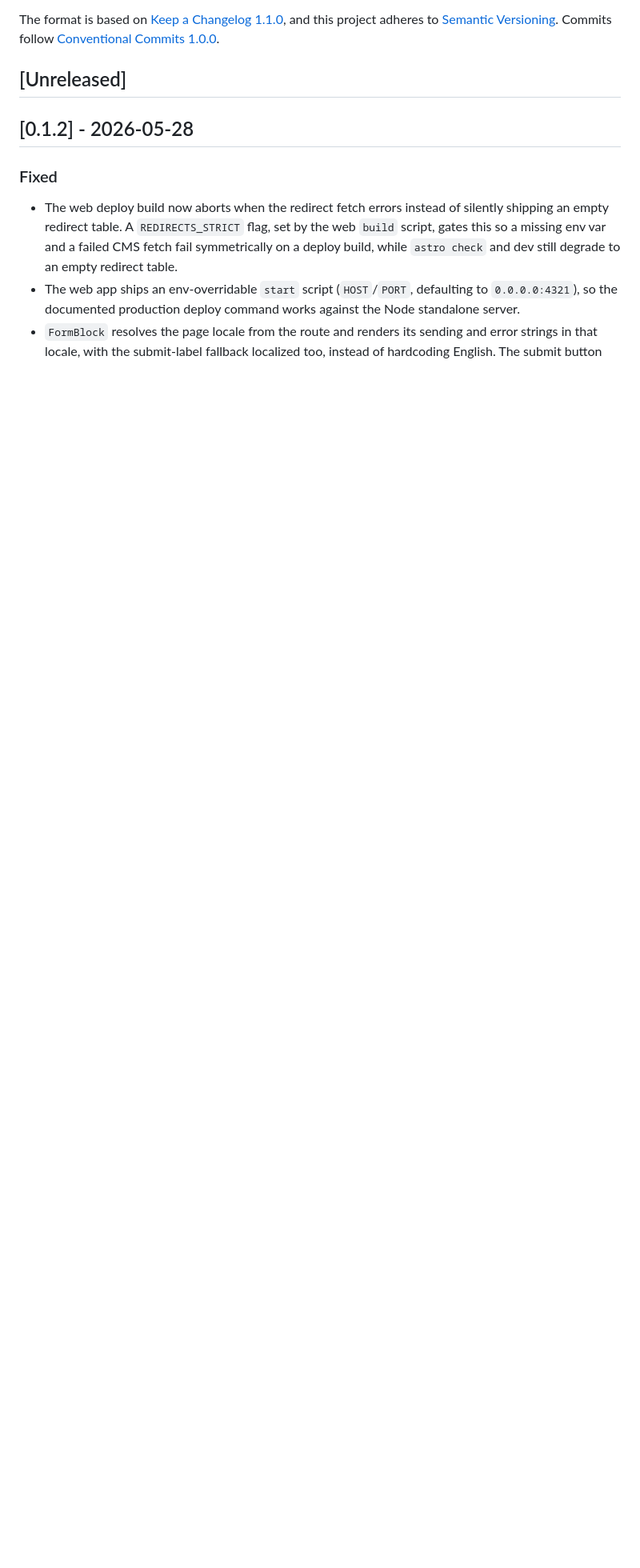
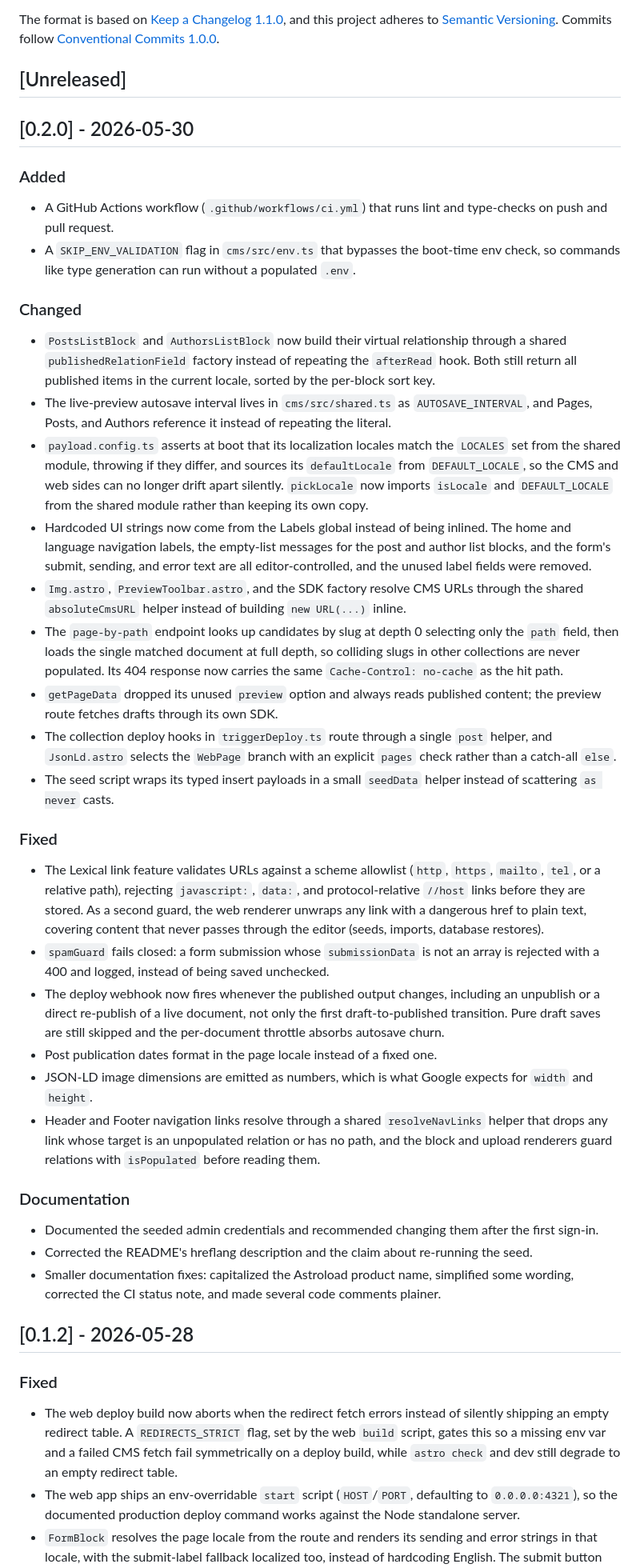
Before and after one commit to woerndl/astroload, a Markdown page: CHANGELOG.md, the part around the change. Shown at 80% size. Rendered like a GitHub page; blank space fills up the shorter version.

Commit message:
docs: release 0.2.0 in CHANGELOG

```diff
--- a/CHANGELOG.md
+++ b/CHANGELOG.md
@@ -7,6 +7,40 @@ and this project adheres to [Semantic Versioning](https://semver.org/spec/v2.0.0
 Commits follow [Conventional Commits 1.0.0](https://www.conventionalcommits.org/en/v1.0.0/).
 
 ## [Unreleased]
+
+## [0.2.0] - 2026-05-30
+
+### Added
+
+- A GitHub Actions workflow (`.github/workflows/ci.yml`) that runs lint and type-checks on push and pull request.
+- A `SKIP_ENV_VALIDATION` flag in `cms/src/env.ts` that bypasses the boot-time env check, so commands like type generation can run without a populated `.env`.
+
+### Changed
+
+- `PostsListBlock` and `AuthorsListBlock` now build their virtual relationship through a shared `publishedRelationField` factory instead of repeating the `afterRead` hook. Both still return all published items in the current locale, sorted by the per-block sort key.
+- The live-preview autosave interval lives in `cms/src/shared.ts` as `AUTOSAVE_INTERVAL`, and Pages, Posts, and Authors reference it instead of repeating the literal.
+- `payload.config.ts` asserts at boot that its localization locales match the `LOCALES` set from the shared module, throwing if they differ, and sources its `defaultLocale` from `DEFAULT_LOCALE`, so the CMS and web sides can no longer drift apart silently. `pickLocale` now imports `isLocale` and `DEFAULT_LOCALE` from the shared module rather than keeping its own copy.
+- Hardcoded UI strings now come from the Labels global instead of being inlined. The home and language navigation labels, the empty-list messages for the post and author list blocks, and the form's submit, sending, and error text are all editor-controlled, and the unused label fields were removed.
+- `Img.astro`, `PreviewToolbar.astro`, and the SDK factory resolve CMS URLs through the shared `absoluteCmsURL` helper instead of building `new URL(...)` inline.
+- The `page-by-path` endpoint looks up candidates by slug at depth 0 selecting only the `path` field, then loads the single matched document at full depth, so colliding slugs in other collections are never populated. Its 404 response now carries the same `Cache-Control: no-cache` as the hit path.
+- `getPageData` dropped its unused `preview` option and always reads published content; the preview route fetches drafts through its own SDK.
+- The collection deploy hooks in `triggerDeploy.ts` route through a single `post` helper, and `JsonLd.astro` selects the `WebPage` branch with an explicit `pages` check rather than a catch-all `else`.
+- The seed script wraps its typed insert payloads in a small `seedData` helper instead of scattering `as never` casts.
+
+### Fixed
+
+- The Lexical link feature validates URLs against a scheme allowlist (`http`, `https`, `mailto`, `tel`, or a relative path), rejecting `javascript:`, `data:`, and protocol-relative `//host` links before they are stored. As a second guard, the web renderer unwraps any link with a dangerous href to plain text, covering content that never passes through the editor (seeds, imports, database restores).
+- `spamGuard` fails closed: a form submission whose `submissionData` is not an array is rejected with a 400 and logged, instead of being saved unchecked.
+- The deploy webhook now fires whenever the published output changes, including an unpublish or a direct re-publish of a live document, not only the first draft-to-published transition. Pure draft saves are still skipped and the per-document throttle absorbs autosave churn.
+- Post publication dates format in the page locale instead of a fixed one.
+- JSON-LD image dimensions are emitted as numbers, which is what Google expects for `width` and `height`.
+- Header and Footer navigation links resolve through a shared `resolveNavLinks` helper that drops any link whose target is an unpopulated relation or has no path, and the block and upload renderers guard relations with `isPopulated` before reading them.
+
+### Documentation
+
+- Documented the seeded admin credentials and recommended changing them after the first sign-in.
+- Corrected the README's hreflang description and the claim about re-running the seed.
+- Smaller documentation fixes: capitalized the Astroload product name, simplified some wording, corrected the CI status note, and made several code comments plainer.
 
 ## [0.1.2] - 2026-05-28
 
```
